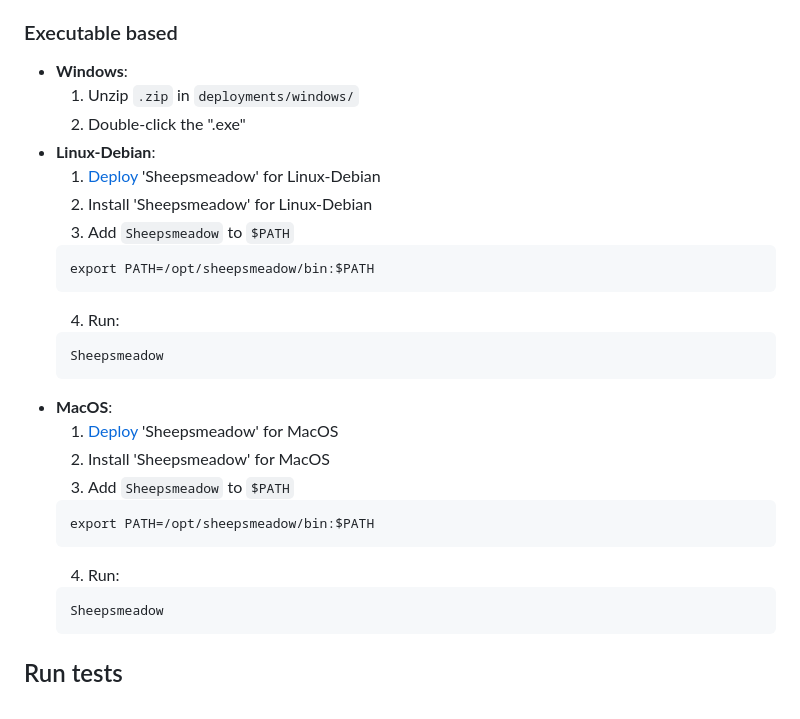
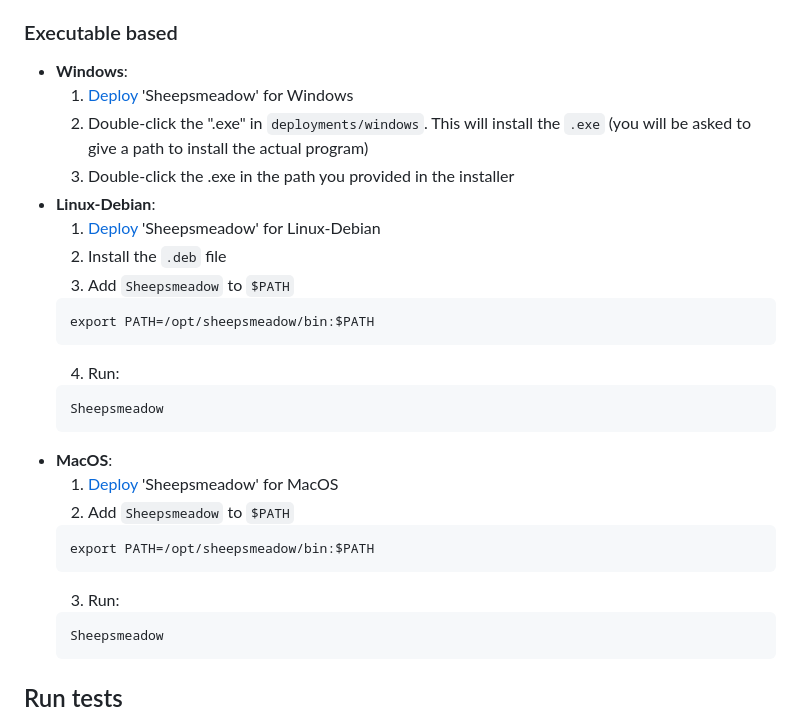
Before and after one commit to MichaelBrueggemann/sheepsmeadow, a Markdown page: README.md, the part around one of its changes. Drawn GitHub-style.

````diff
--- a/README.md
+++ b/README.md
@@ -24,11 +24,12 @@ git clone https://github.com/MichaelBrueggemann/sheepsmeadow.git
 
 ### Executable based
 - **Windows**:
-    1. Unzip `.zip` in `deployments/windows/`
-    2. Double-click the ".exe"
+    1. [Deploy](#deploy-windows) 'Sheepsmeadow' for Windows
+    2. Double-click the ".exe" in `deployments/windows`. This will install the `.exe` (you will be asked to give a path to install the actual program)
+    3. Double-click the .exe in the path you provided in the installer
 - **Linux-Debian**:
     1. [Deploy](#deploy-linux-debian) 'Sheepsmeadow' for Linux-Debian
-    2. Install 'Sheepsmeadow' for Linux-Debian
+    2. Install the `.deb` file
     3. Add `Sheepsmeadow` to `$PATH`
     ```
     export PATH=/opt/sheepsmeadow/bin:$PATH
@@ -39,12 +40,11 @@ git clone https://github.com/MichaelBrueggemann/sheepsmeadow.git
     ```
 - **MacOS**:
     1. [Deploy](#deploy-macOS) 'Sheepsmeadow' for MacOS
-    2. Install 'Sheepsmeadow' for MacOS
-    3. Add `Sheepsmeadow` to `$PATH`
+    2. Add `Sheepsmeadow` to `$PATH`
     ```
     export PATH=/opt/sheepsmeadow/bin:$PATH
     ```
-    4. Run:
+    3. Run:
     ```bash
     Sheepsmeadow
     ```
````
Also changed, not shown: other parts of README.md (+6 -35 lines).
